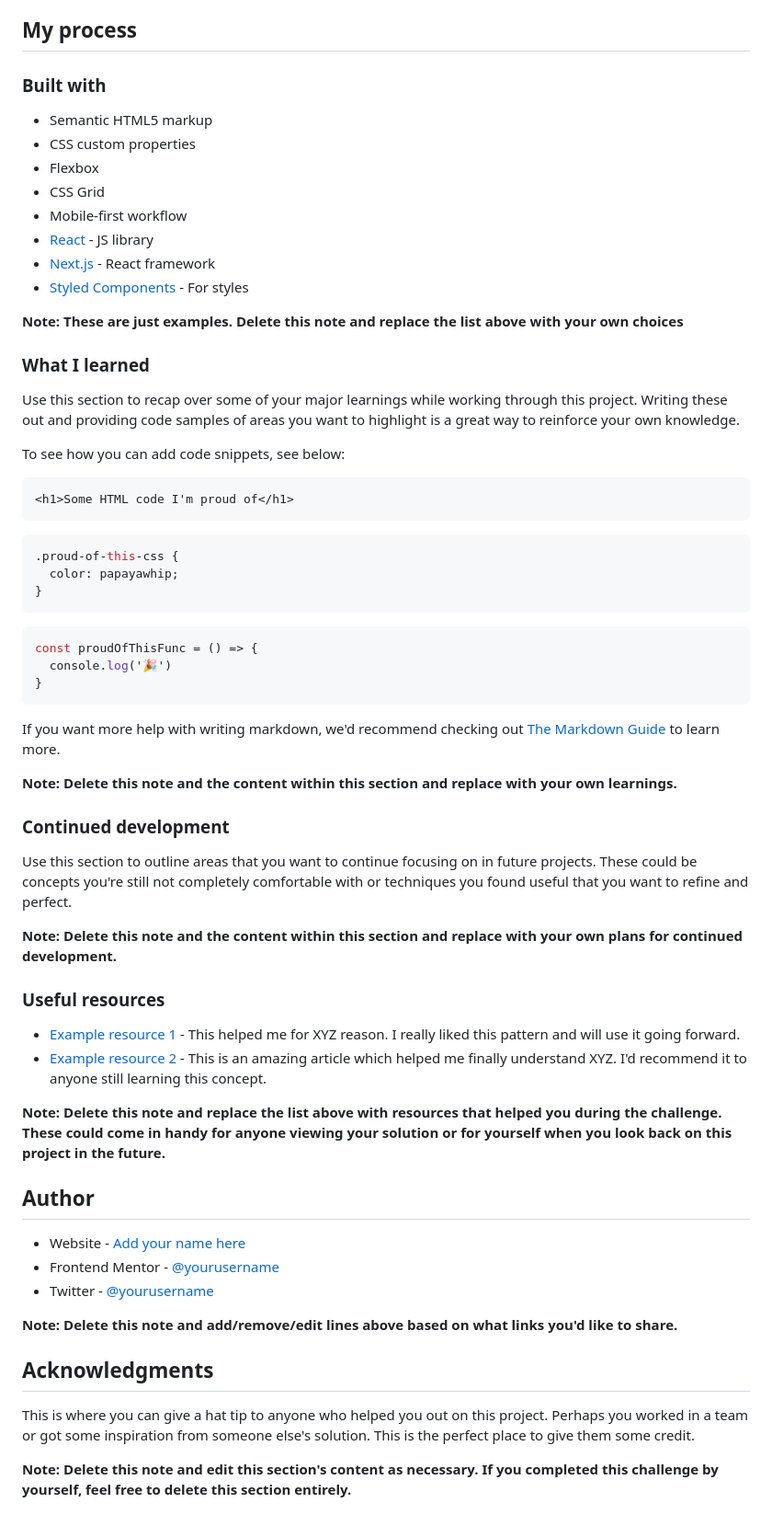
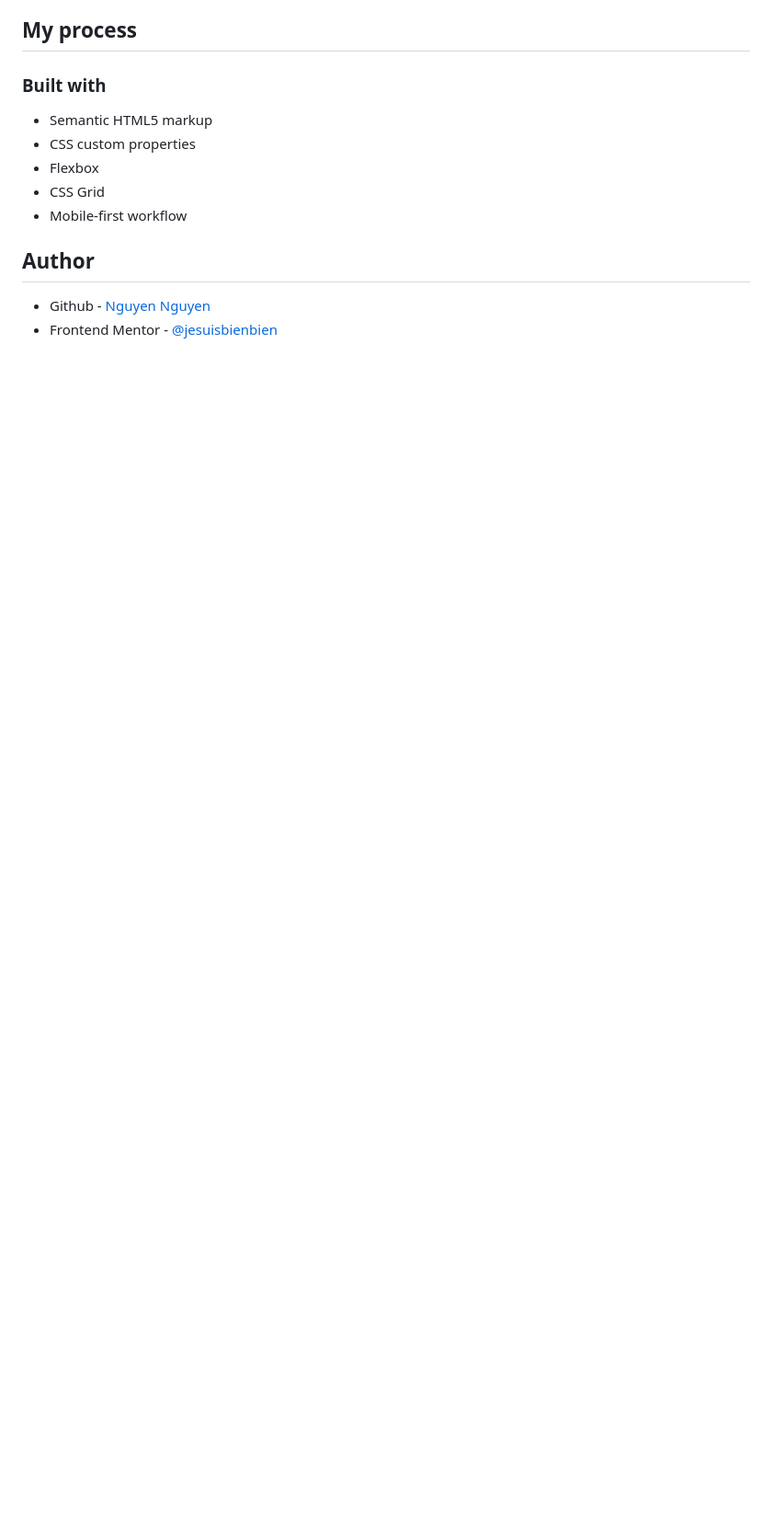
Before and after one commit to jesuisbienbien/single-price-grid-component-page, a Markdown page: README-template.md, the part around the change printed below. Shown: that part at 92% size. Drawn GitHub-style; blank space fills up the shorter version.

Commit message:
modified readme.md and fix mobile view

````diff
--- a/README-template.md
+++ b/README-template.md
@@ -53,59 +42,8 @@ Then crop/optimize/edit your image however you like, add it to your project, and
 - Flexbox
 - CSS Grid
 - Mobile-first workflow
-- [React](https://reactjs.org/) - JS library
-- [Next.js](https://nextjs.org/) - React framework
-- [Styled Components](https://styled-components.com/) - For styles
-
-**Note: These are just examples. Delete this note and replace the list above with your own choices**
-
-### What I learned
-
-Use this section to recap over some of your major learnings while working through this project. Writing these out and providing code samples of areas you want to highlight is a great way to reinforce your own knowledge.
-
-To see how you can add code snippets, see below:
-
-```html
-<h1>Some HTML code I'm proud of</h1>
-```
-```css
-.proud-of-this-css {
-  color: papayawhip;
-}
-```
-```js
-const proudOfThisFunc = () => {
-  console.log('🎉')
-}
-```
-
-If you want more help with writing markdown, we'd recommend checking out [The Markdown Guide](https://www.markdownguide.org/) to learn more.
-
-**Note: Delete this note and the content within this section and replace with your own learnings.**
-
-### Continued development
-
-Use this section to outline areas that you want to continue focusing on in future projects. These could be concepts you're still not completely comfortable with or techniques you found useful that you want to refine and perfect.
-
-**Note: Delete this note and the content within this section and replace with your own plans for continued development.**
-
-### Useful resources
-
-- [Example resource 1](https://www.example.com) - This helped me for XYZ reason. I really liked this pattern and will use it going forward.
-- [Example resource 2](https://www.example.com) - This is an amazing article which helped me finally understand XYZ. I'd recommend it to anyone still learning this concept.
-
-**Note: Delete this note and replace the list above with resources that helped you during the challenge. These could come in handy for anyone viewing your solution or for yourself when you look back on this project in the future.**
 
 ## Author
 
-- Website - [Add your name here](https://www.your-site.com)
-- Frontend Mentor - [@yourusername](https://www.frontendmentor.io/profile/yourusername)
-- Twitter - [@yourusername](https://www.twitter.com/yourusername)
-
-**Note: Delete this note and add/remove/edit lines above based on what links you'd like to share.**
-
-## Acknowledgments
-
-This is where you can give a hat tip to anyone who helped you out on this project. Perhaps you worked in a team or got some inspiration from someone else's solution. This is the perfect place to give them some credit.
-
-**Note: Delete this note and edit this section's content as necessary. If you completed this challenge by yourself, feel free to delete this section entirely.**
+- Github - [Nguyen Nguyen](https://github.com/jesuisbienbien)
+- Frontend Mentor - [@jesuisbienbien](https://www.frontendmentor.io/profile/jesuisbienbien)
````
Also changed, not shown: other parts of README-template.md (+7 -18 lines), images/screenshot.png (added), 3 other files.
